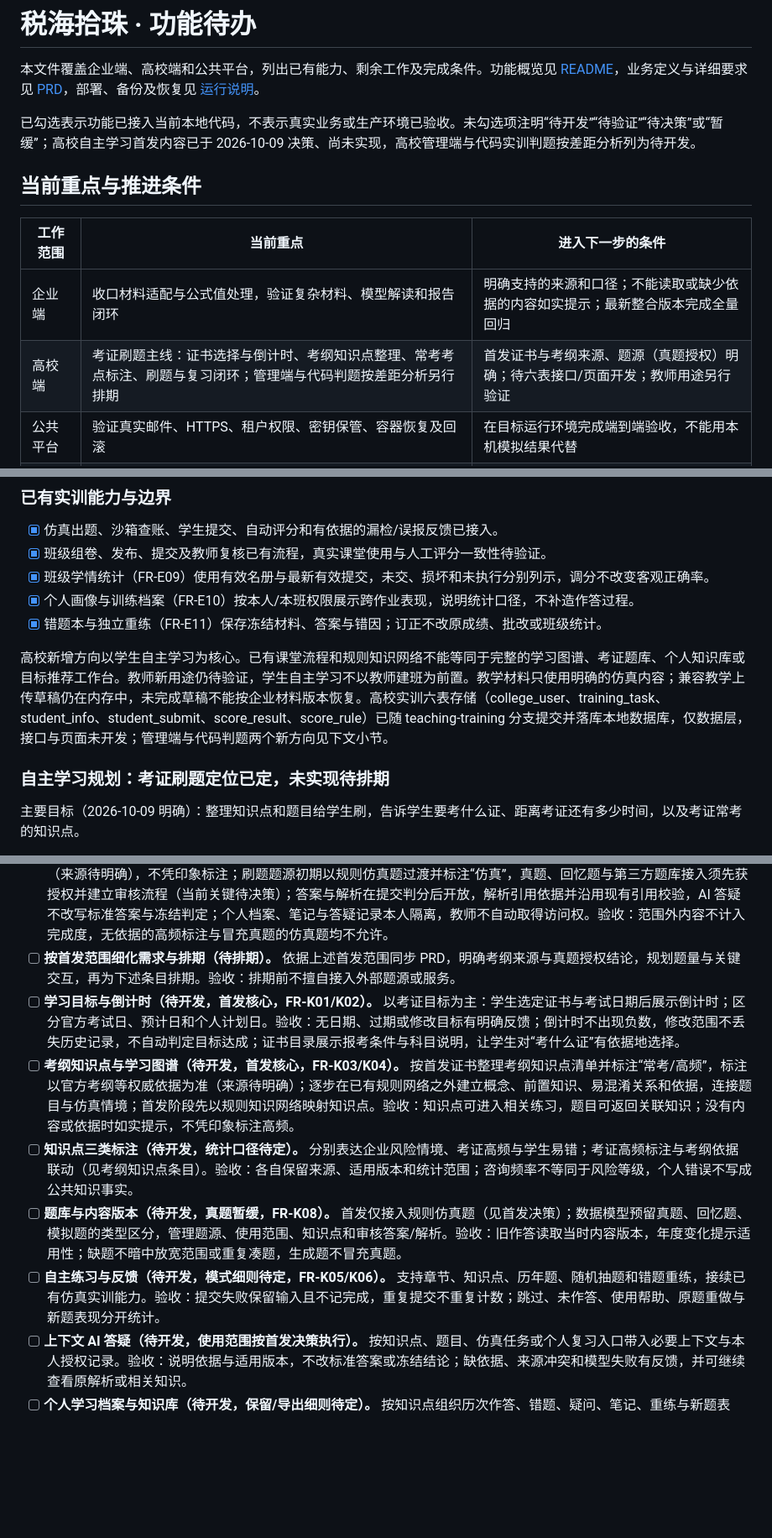
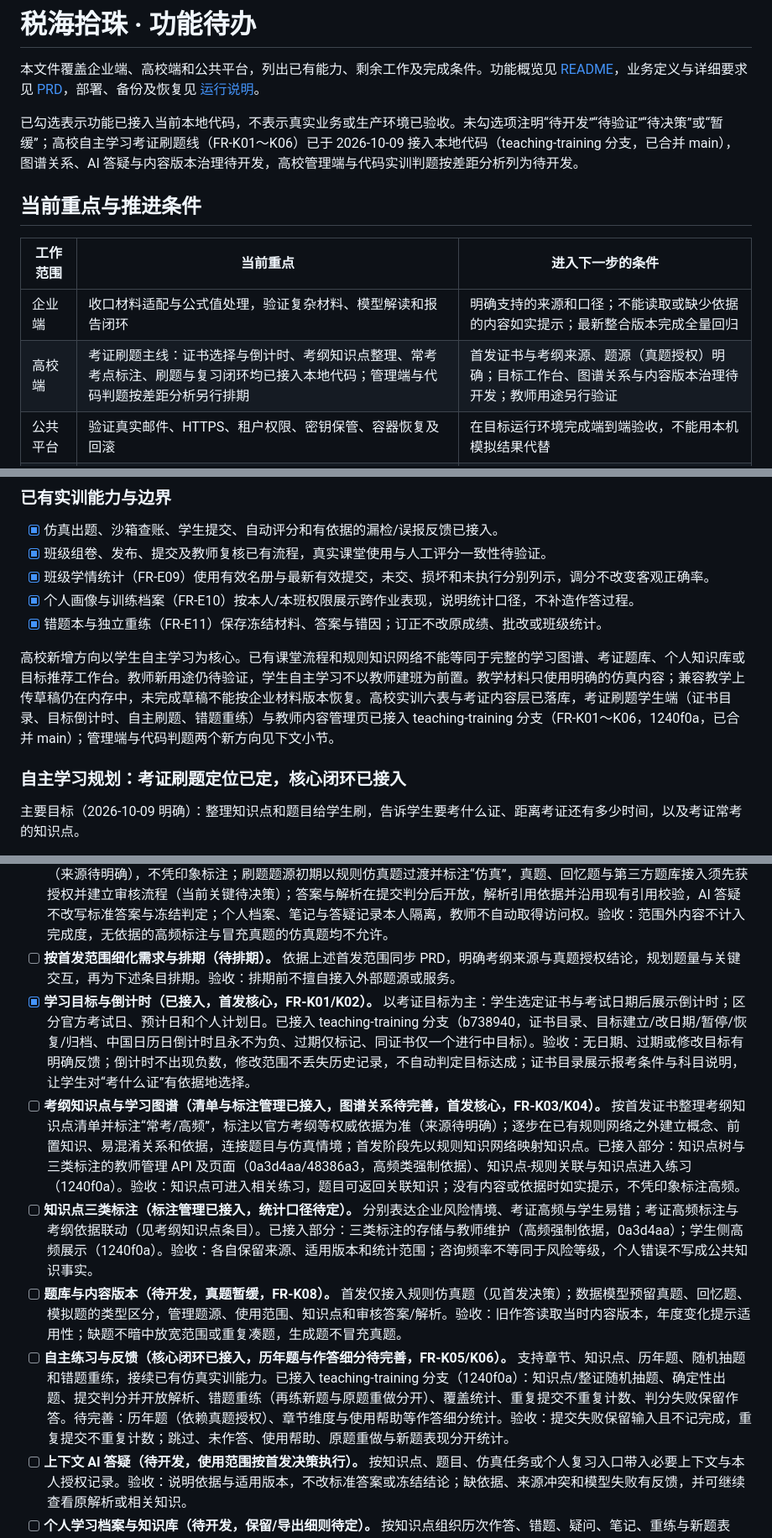
Before and after one commit to user-wangjun/TaxPearls, a Markdown page: TODO.md, 3 parts joined by grey strips. Shown at 84% size. Rendered like a GitHub page; blank space fills up the shorter version.

Commit message:
docs(todo): 勾选考证刷题线已接入条目（FR-K01～K06）
学习目标与倒计时报为已接入（b738940）；考纲知识点、三类标注、
自主练习更新为部分接入并注明已完成与待完善范围（0a3d4aa/
48386a3/1240f0a）；章节总览、验证边界与高校端推进条件同步。

```diff
--- a/TODO.md
+++ b/TODO.md
@@ -2,14 +2,14 @@
 
 本文件覆盖企业端、高校端和公共平台，列出已有能力、剩余工作及完成条件。功能概览见 [README](README.md)，业务定义与详细要求见 [PRD](docs/02-产品需求文档.md)，部署、备份及恢复见 [运行说明](docs/05-部署备份恢复与回滚.md)。
 
-已勾选表示功能已接入当前本地代码，不表示真实业务或生产环境已验收。未勾选项注明“待开发”“待验证”“待决策”或“暂缓”；高校自主学习首发内容已于 2026-10-09 决策、尚未实现，高校管理端与代码实训判题按差距分析列为待开发。
+已勾选表示功能已接入当前本地代码，不表示真实业务或生产环境已验收。未勾选项注明“待开发”“待验证”“待决策”或“暂缓”；高校自主学习考证刷题线（FR-K01～K06）已于 2026-10-09 接入本地代码（teaching-training 分支，已合并 main），图谱关系、AI 答疑与内容版本治理待开发，高校管理端与代码实训判题按差距分析列为待开发。
 
 ## 当前重点与推进条件
 
 | 工作范围 | 当前重点 | 进入下一步的条件 |
 | --- | --- | --- |
 | 企业端 | 收口材料适配与公式值处理，验证复杂材料、模型解读和报告闭环 | 明确支持的来源和口径；不能读取或缺少依据的内容如实提示；最新整合版本完成全量回归 |
-| 高校端 | 考证刷题主线：证书选择与倒计时、考纲知识点整理、常考考点标注、刷题与复习闭环；管理端与代码判题按差距分析另行排期 | 首发证书与考纲来源、题源（真题授权）明确；待六表接口/页面开发；教师用途另行验证 |
+| 高校端 | 考证刷题主线：证书选择与倒计时、考纲知识点整理、常考考点标注、刷题与复习闭环均已接入本地代码；管理端与代码判题按差距分析另行排期 | 首发证书与考纲来源、题源（真题授权）明确；目标工作台、图谱关系与内容版本治理待开发；教师用途另行验证 |
 | 公共平台 | 验证真实邮件、HTTPS、租户权限、密钥保管、容器恢复及回滚 | 在目标运行环境完成端到端验收，不能用本机模拟结果代替 |
 | 条件性扩展 | 第三方登录、外部通知渠道、OCR 专用兜底和真实门户采集 | 目标场景、外部资源及接入条件明确后开展；保留需求，不计为当前已完成能力 |
 
@@ -77,9 +77,9 @@
 - [x] 个人画像与训练档案（FR-E10）按本人/本班权限展示跨作业表现，说明统计口径，不补造作答过程。
 - [x] 错题本与独立重练（FR-E11）保存冻结材料、答案与错因；订正不改原成绩、批改或班级统计。
 
-高校新增方向以学生自主学习为核心。已有课堂流程和规则知识网络不能等同于完整的学习图谱、考证题库、个人知识库或目标推荐工作台。教师新用途仍待验证，学生自主学习不以教师建班为前置。教学材料只使用明确的仿真内容；兼容教学上传草稿仍在内存中，未完成草稿不能按企业材料版本恢复。高校实训六表存储（college_user、training_task、student_info、student_submit、score_result、score_rule）已随 teaching-training 分支提交并落库本地数据库，仅数据层，接口与页面未开发；管理端与代码判题两个新方向见下文小节。
+高校新增方向以学生自主学习为核心。已有课堂流程和规则知识网络不能等同于完整的学习图谱、考证题库、个人知识库或目标推荐工作台。教师新用途仍待验证，学生自主学习不以教师建班为前置。教学材料只使用明确的仿真内容；兼容教学上传草稿仍在内存中，未完成草稿不能按企业材料版本恢复。高校实训六表与考证内容层已落库，考证刷题学生端（证书目录、目标倒计时、自主刷题、错题重练）与教师内容管理页已接入 teaching-training 分支（FR-K01～K06，1240f0a，已合并 main）；管理端与代码判题两个新方向见下文小节。
 
-### 自主学习规划：考证刷题定位已定，未实现待排期
+### 自主学习规划：考证刷题定位已定，核心闭环已接入
 
 主要目标（2026-10-09 明确）：整理知识点和题目给学生刷，告诉学生要考什么证、距离考证还有多少时间，以及考证常考的知识点。
 
@@ -87,11 +87,11 @@
 
 - [x] **明确首发定位与范围（2026-10-09 决策并经当日方向澄清，非代码条目）。** 首发定位为考证刷题备考工作台：学生选定目标证书与考试日期后获得倒计时，按考纲刷知识点与题目，并能看到常考知识点标注。首发证书建议初级会计职称（初级会计实务、经济法基础两科），待确认年度与考纲版本；考纲知识点与“常考/高频”标注须有官方考纲等权威依据（来源待明确），不凭印象标注；刷题题源初期以规则仿真题过渡并标注“仿真”，真题、回忆题与第三方题库接入须先获授权并建立审核流程（当前关键待决策）；答案与解析在提交判分后开放，解析引用依据并沿用现有引用校验，AI 答疑不改写标准答案与冻结判定；个人档案、笔记与答疑记录本人隔离，教师不自动取得访问权。验收：范围外内容不计入完成度，无依据的高频标注与冒充真题的仿真题均不允许。
 - [ ] **按首发范围细化需求与排期（待排期）。** 依据上述首发范围同步 PRD，明确考纲来源与真题授权结论，规划题量与关键交互，再为下述条目排期。验收：排期前不擅自接入外部题源或服务。
-- [ ] **学习目标与倒计时（待开发，首发核心，FR-K01/K02）。** 以考证目标为主：学生选定证书与考试日期后展示倒计时；区分官方考试日、预计日和个人计划日。验收：无日期、过期或修改目标有明确反馈；倒计时不出现负数，修改范围不丢失历史记录，不自动判定目标达成；证书目录展示报考条件与科目说明，让学生对“考什么证”有依据地选择。
-- [ ] **考纲知识点与学习图谱（待开发，首发核心，FR-K03/K04）。** 按首发证书整理考纲知识点清单并标注“常考/高频”，标注以官方考纲等权威依据为准（来源待明确）；逐步在已有规则网络之外建立概念、前置知识、易混淆关系和依据，连接题目与仿真情境；首发阶段先以规则知识网络映射知识点。验收：知识点可进入相关练习，题目可返回关联知识；没有内容或依据时如实提示，不凭印象标注高频。
-- [ ] **知识点三类标注（待开发，统计口径待定）。** 分别表达企业风险情境、考证高频与学生易错；考证高频标注与考纲依据联动（见考纲知识点条目）。验收：各自保留来源、适用版本和统计范围；咨询频率不等同于风险等级，个人错误不写成公共知识事实。
+- [x] **学习目标与倒计时（已接入，首发核心，FR-K01/K02）。** 以考证目标为主：学生选定证书与考试日期后展示倒计时；区分官方考试日、预计日和个人计划日。已接入 teaching-training 分支（b738940，证书目录、目标建立/改日期/暂停/恢复/归档、中国日历日倒计时且永不为负、过期仅标记、同证书仅一个进行中目标）。验收：无日期、过期或修改目标有明确反馈；倒计时不出现负数，修改范围不丢失历史记录，不自动判定目标达成；证书目录展示报考条件与科目说明，让学生对“考什么证”有依据地选择。
+- [ ] **考纲知识点与学习图谱（清单与标注管理已接入，图谱关系待完善，首发核心，FR-K03/K04）。** 按首发证书整理考纲知识点清单并标注“常考/高频”，标注以官方考纲等权威依据为准（来源待明确）；逐步在已有规则网络之外建立概念、前置知识、易混淆关系和依据，连接题目与仿真情境；首发阶段先以规则知识网络映射知识点。已接入部分：知识点树与三类标注的教师管理 API 及页面（0a3d4aa/48386a3，高频类强制依据）、知识点-规则关联与知识点进入练习（1240f0a）。验收：知识点可进入相关练习，题目可返回关联知识；没有内容或依据时如实提示，不凭印象标注高频。
+- [ ] **知识点三类标注（标注管理已接入，统计口径待定）。** 分别表达企业风险情境、考证高频与学生易错；考证高频标注与考纲依据联动（见考纲知识点条目）。已接入部分：三类标注的存储与教师维护（高频强制依据，0a3d4aa）；学生侧高频展示（1240f0a）。验收：各自保留来源、适用版本和统计范围；咨询频率不等同于风险等级，个人错误不写成公共知识事实。
 - [ ] **题库与内容版本（待开发，真题暂缓，FR-K08）。** 首发仅接入规则仿真题（见首发决策）；数据模型预留真题、回忆题、模拟题的类型区分，管理题源、使用范围、知识点和审核答案/解析。验收：旧作答读取当时内容版本，年度变化提示适用性；缺题不暗中放宽范围或重复凑题，生成题不冒充真题。
-- [ ] **自主练习与反馈（待开发，模式细则待定，FR-K05/K06）。** 支持章节、知识点、历年题、随机抽题和错题重练，接续已有仿真实训能力。验收：提交失败保留输入且不记完成，重复提交不重复计数；跳过、未作答、使用帮助、原题重做与新题表现分开统计。
+- [ ] **自主练习与反馈（核心闭环已接入，历年题与作答细分待完善，FR-K05/K06）。** 支持章节、知识点、历年题、随机抽题和错题重练，接续已有仿真实训能力。已接入 teaching-training 分支（1240f0a）：知识点/整证随机抽题、确定性出题、提交判分并开放解析、错题重练（再练新题与原题重做分开）、覆盖统计、重复提交不重复计数、判分失败保留作答。待完善：历年题（依赖真题授权）、章节维度与使用帮助等作答细分统计。验收：提交失败保留输入且不记完成，重复提交不重复计数；跳过、未作答、使用帮助、原题重做与新题表现分开统计。
 - [ ] **上下文 AI 答疑（待开发，使用范围按首发决策执行）。** 按知识点、题目、仿真任务或个人复习入口带入必要上下文与本人授权记录。验收：说明依据与适用版本，不改标准答案或冻结结论；缺依据、来源冲突和模型失败有反馈，并可继续查看原解析或相关知识。
 - [ ] **个人学习档案与知识库（待开发，保留/导出细则待定）。** 按知识点组织历次作答、错题、疑问、笔记、重练与新题表现。验收：修改目标不清空历史；一次重练答对不代表长期掌握；个人档案按本人隔离，教师不自动取得个人笔记和答疑访问权。
 - [ ] **推荐练习与复习安排（待开发，规则与效果指标待定）。** 从目标范围、剩余时间、知识覆盖和作答证据形成补学/练习/复习建议。验收：推荐显示原因和可开始的内容；无历史不虚构画像，题量不足说明缺口；允许学生自主选择，不展示未经验证的通过概率。
```
Also changed, not shown: other parts of TODO.md (+1 -1 lines).
